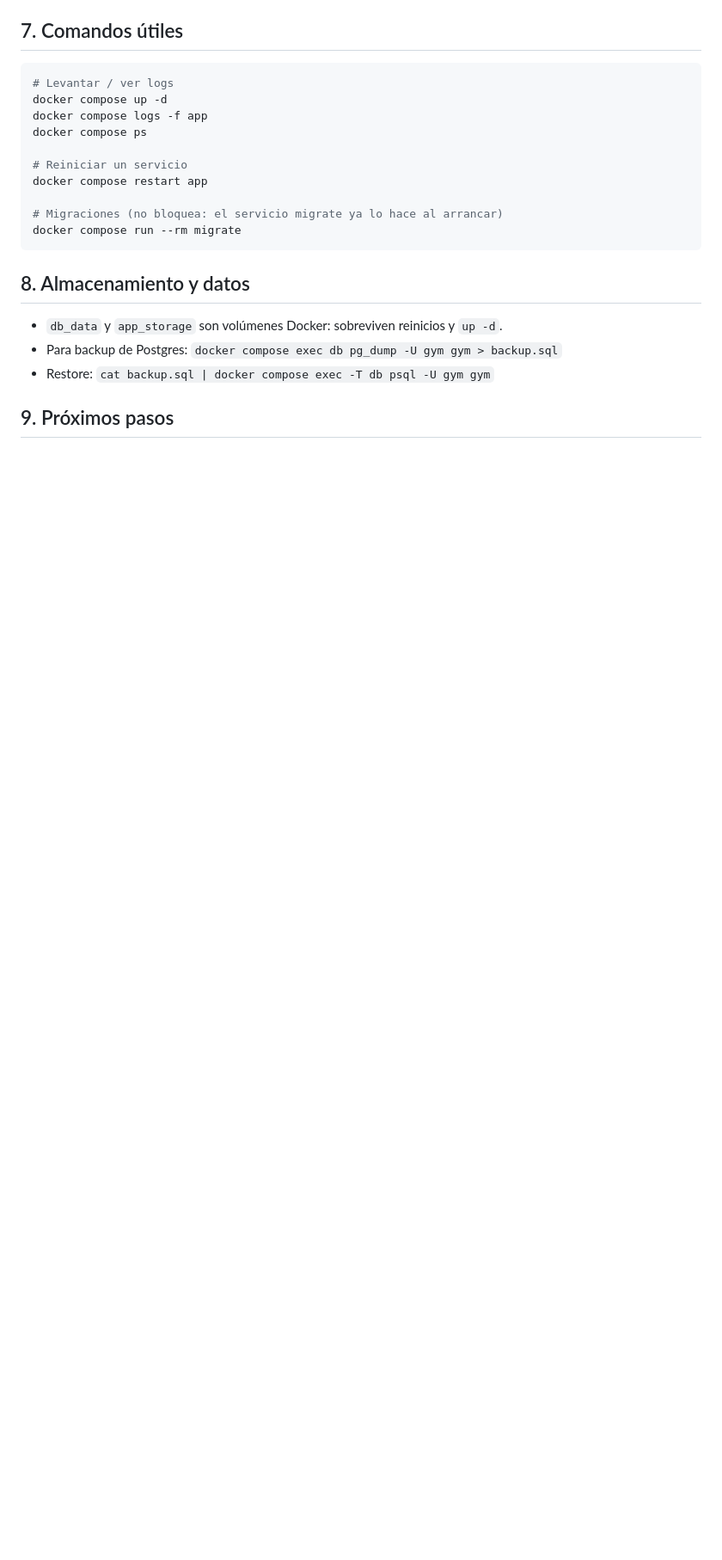
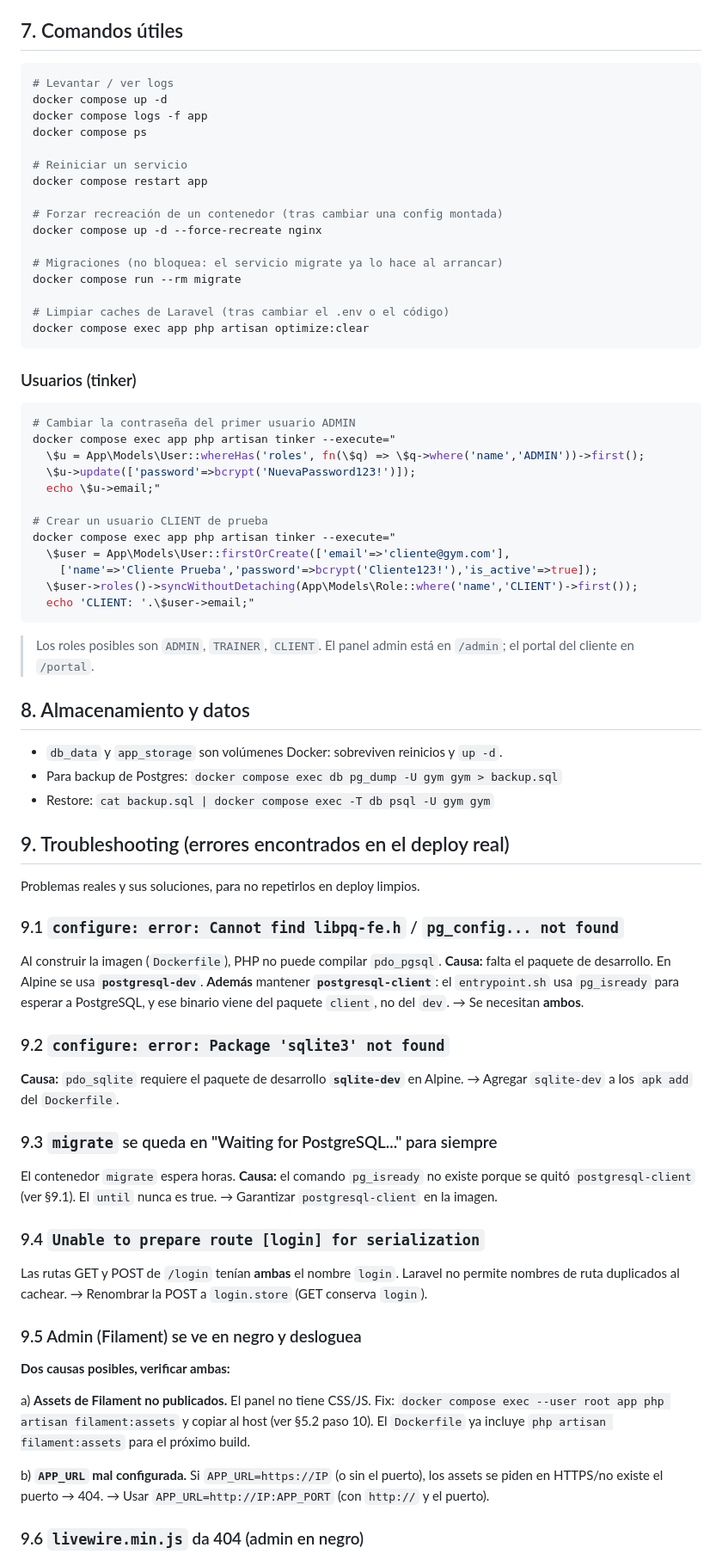
Before and after one commit to IgnaGrego/gym-management-laravel, a Markdown page: docs/deploy.md, the part around one of its changes. Shown at 86% size. Drawn GitHub-style; blank space fills up the shorter version.

Commit message:
docs: document real deploy steps, Filament/Livewire fixes and troubleshooting

````diff
--- a/docs/deploy.md
+++ b/docs/deploy.md
@@ -154,9 +181,35 @@ docker compose ps
 # Reiniciar un servicio
 docker compose restart app
 
+# Forzar recreación de un contenedor (tras cambiar una config montada)
+docker compose up -d --force-recreate nginx
+
 # Migraciones (no bloquea: el servicio migrate ya lo hace al arrancar)
 docker compose run --rm migrate
+
+# Limpiar caches de Laravel (tras cambiar el .env o el código)
+docker compose exec app php artisan optimize:clear
 ```
+
+### Usuarios (tinker)
+
+```bash
+# Cambiar la contraseña del primer usuario ADMIN
+docker compose exec app php artisan tinker --execute="
+  \$u = App\Models\User::whereHas('roles', fn(\$q) => \$q->where('name','ADMIN'))->first();
+  \$u->update(['password'=>bcrypt('NuevaPassword123!')]);
+  echo \$u->email;"
+
+# Crear un usuario CLIENT de prueba
+docker compose exec app php artisan tinker --execute="
+  \$user = App\Models\User::firstOrCreate(['email'=>'cliente@gym.com'],
+    ['name'=>'Cliente Prueba','password'=>bcrypt('Cliente123!'),'is_active'=>true]);
+  \$user->roles()->syncWithoutDetaching(App\Models\Role::where('name','CLIENT')->first());
+  echo 'CLIENT: '.\$user->email;"
+```
+
+> Los roles posibles son `ADMIN`, `TRAINER`, `CLIENT`. El panel admin está en
+> `/admin`; el portal del cliente en `/portal`.
 
 ## 8. Almacenamiento y datos
 
@@ -166,4 +219,47 @@ docker compose run --rm migrate
 - Restore:
   `cat backup.sql | docker compose exec -T db psql -U gym gym`
 
-## 9. Próximos pasos
+## 9. Troubleshooting (errores encontrados en el deploy real)
+
+Problemas reales y sus soluciones, para no repetirlos en deploy limpios.
+
+### 9.1 `configure: error: Cannot find libpq-fe.h` / `pg_config... not found`
+
+Al construir la imagen (`Dockerfile`), PHP no puede compilar `pdo_pgsql`.
+**Causa:** falta el paquete de desarrollo. En Alpine se usa **`postgresql-dev`**.
+**Además** mantener **`postgresql-client`**: el `entrypoint.sh` usa `pg_isready`
+para esperar a PostgreSQL, y ese binario viene del paquete `client`, no del `dev`.
+→ Se necesitan **ambos**.
+
+### 9.2 `configure: error: Package 'sqlite3' not found`
+
+**Causa:** `pdo_sqlite` requiere el paquete de desarrollo **`sqlite-dev`** en Alpine.
+→ Agregar `sqlite-dev` a los `apk add` del `Dockerfile`.
+
+### 9.3 `migrate` se queda en "Waiting for PostgreSQL..." para siempre
+
+El contenedor `migrate` espera horas. **Causa:** el comando `pg_isready` no
+existe porque se quitó `postgresql-client` (ver §9.1). El `until` nunca es true.
+→ Garantizar `postgresql-client` en la imagen.
+
+### 9.4 `Unable to prepare route [login] for serialization`
+
+Las rutas GET y POST de `/login` tenían **ambas** el nombre `login`. Laravel
+no permite nombres de ruta duplicados al cachear.
+→ Renombrar la POST a `login.store` (GET conserva `login`).
+
+### 9.5 Admin (Filament) se ve en negro y desloguea
+
+**Dos causas posibles, verificar ambas:**
+
+a) **Assets de Filament no publicados.** El panel no tiene CSS/JS. Fix:
+   `docker compose exec --user root app php artisan filament:assets` y copiar
+   al host (ver §5.2 paso 10). El `Dockerfile` ya incluye
+   `php artisan filament:assets` para el próximo build.
+
+b) **`APP_URL` mal configurada.** Si `APP_URL=https://IP` (o sin el puerto),
+   los assets se piden en HTTPS/no existe el puerto → 404.
+   → Usar `APP_URL=http://IP:APP_PORT` (con `http://` y el puerto).
+
+### 9.6 `livewire.min.js` da 404 (admin en negro)
+
````
Also changed, not shown: other parts of docs/deploy.md (+58 -18 lines).
